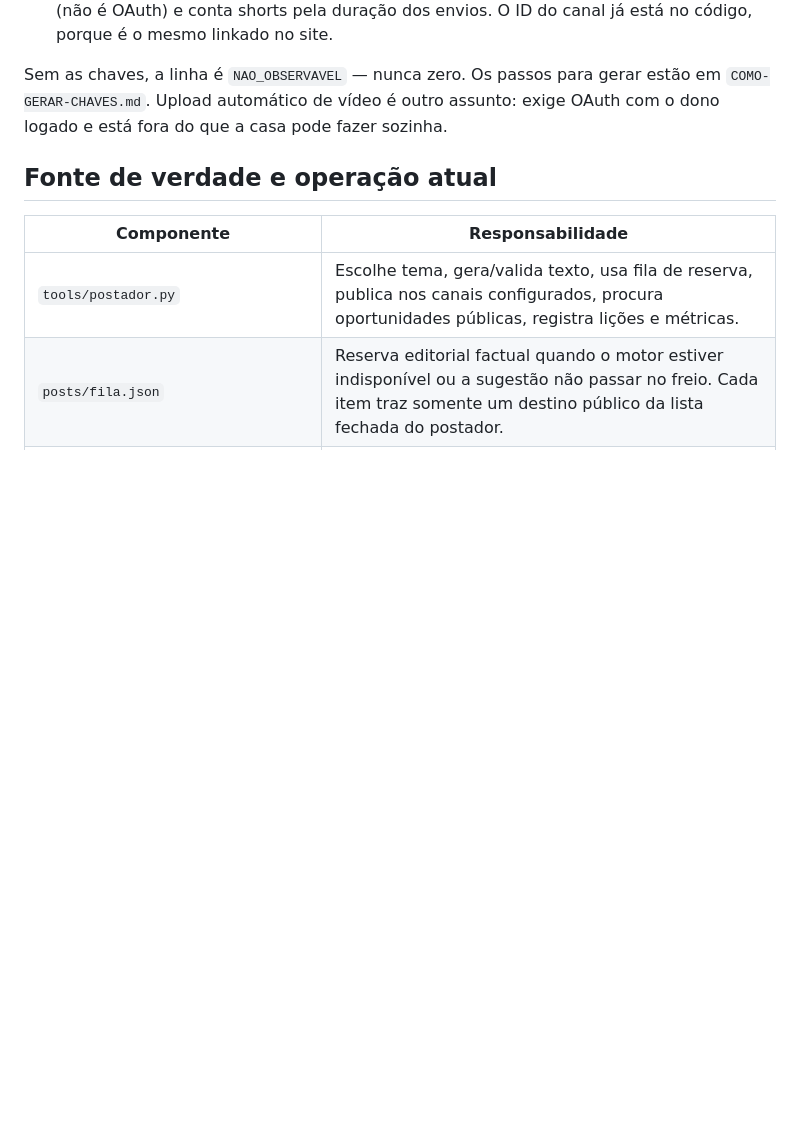
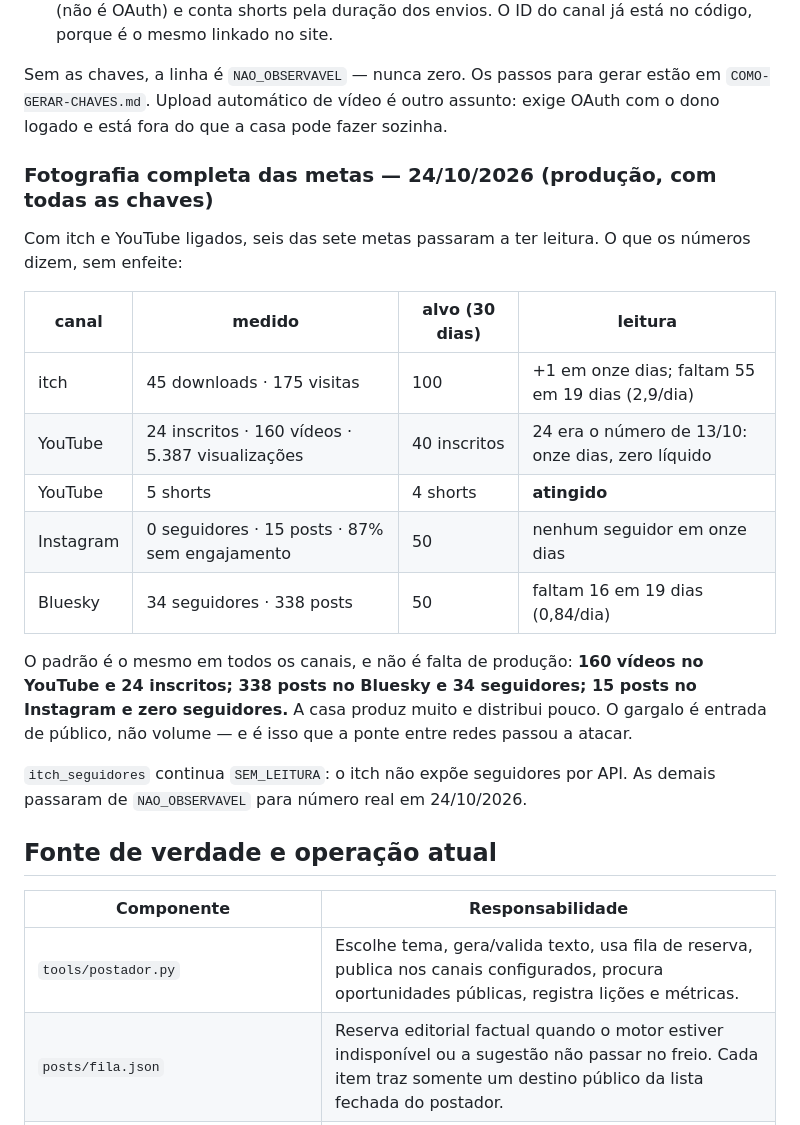
Before and after one commit to reboclbrank-max/site, a Markdown page: AUTONOMIA-MARKETING.md, the part around the change. Drawn GitHub-style; blank space fills up the shorter version.

```diff
--- a/AUTONOMIA-MARKETING.md
+++ b/AUTONOMIA-MARKETING.md
@@ -142,6 +142,27 @@ Sem as chaves, a linha é `NAO_OBSERVAVEL` — nunca zero. Os passos para gerar
 `COMO-GERAR-CHAVES.md`. Upload automático de vídeo é outro assunto: exige OAuth com o
 dono logado e está fora do que a casa pode fazer sozinha.
 
+### Fotografia completa das metas — 24/10/2026 (produção, com todas as chaves)
+
+Com itch e YouTube ligados, seis das sete metas passaram a ter leitura. O que os números
+dizem, sem enfeite:
+
+| canal | medido | alvo (30 dias) | leitura |
+|---|---|---|---|
+| itch | 45 downloads · 175 visitas | 100 | +1 em onze dias; faltam 55 em 19 dias (2,9/dia) |
+| YouTube | 24 inscritos · 160 vídeos · 5.387 visualizações | 40 inscritos | 24 era o número de 13/10: onze dias, zero líquido |
+| YouTube | 5 shorts | 4 shorts | **atingido** |
+| Instagram | 0 seguidores · 15 posts · 87% sem engajamento | 50 | nenhum seguidor em onze dias |
+| Bluesky | 34 seguidores · 338 posts | 50 | faltam 16 em 19 dias (0,84/dia) |
+
+O padrão é o mesmo em todos os canais, e não é falta de produção: **160 vídeos no YouTube
+e 24 inscritos; 338 posts no Bluesky e 34 seguidores; 15 posts no Instagram e zero
+seguidores.** A casa produz muito e distribui pouco. O gargalo é entrada de público, não
+volume — e é isso que a ponte entre redes passou a atacar.
+
+`itch_seguidores` continua `SEM_LEITURA`: o itch não expõe seguidores por API. As demais
+passaram de `NAO_OBSERVAVEL` para número real em 24/10/2026.
+
 ## Fonte de verdade e operação atual
 
 | Componente | Responsabilidade |
```
Also changed, not shown: COMO-GERAR-CHAVES.md (+40 -0 lines).
